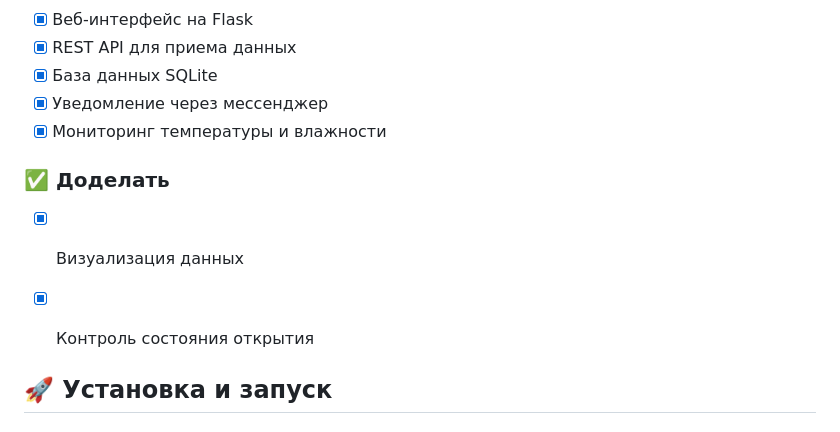
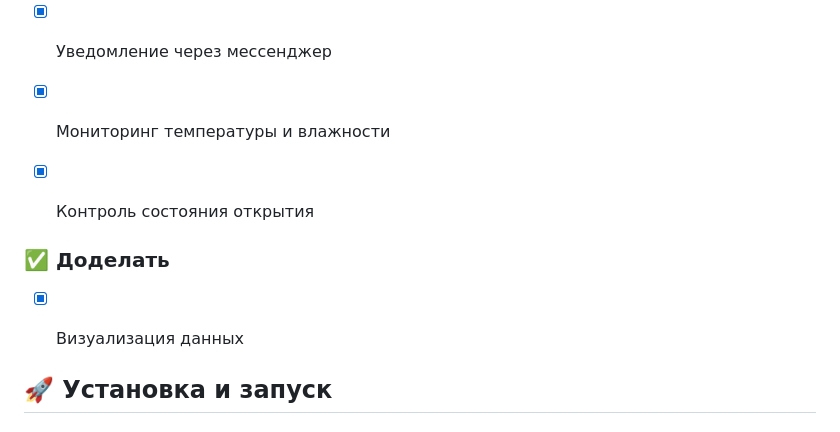
Before and after one commit to DaniilLeonchuk/lora_project, a Markdown page: README.md, the part around the change. GitHub-like rendering.

```diff
--- a/README.md
+++ b/README.md
@@ -72,10 +72,11 @@
 - [x] База данных SQLite
 - [x] Уведомление через мессенджер
 - [x] Мониторинг температуры и влажности
+- [x] Контроль состояния открытия
+
 
 ### ✅ Доделать
 - [x] Визуализация данных
-- [x] Контроль состояния открытия
 
 
 ## 🚀 Установка и запуск
```
